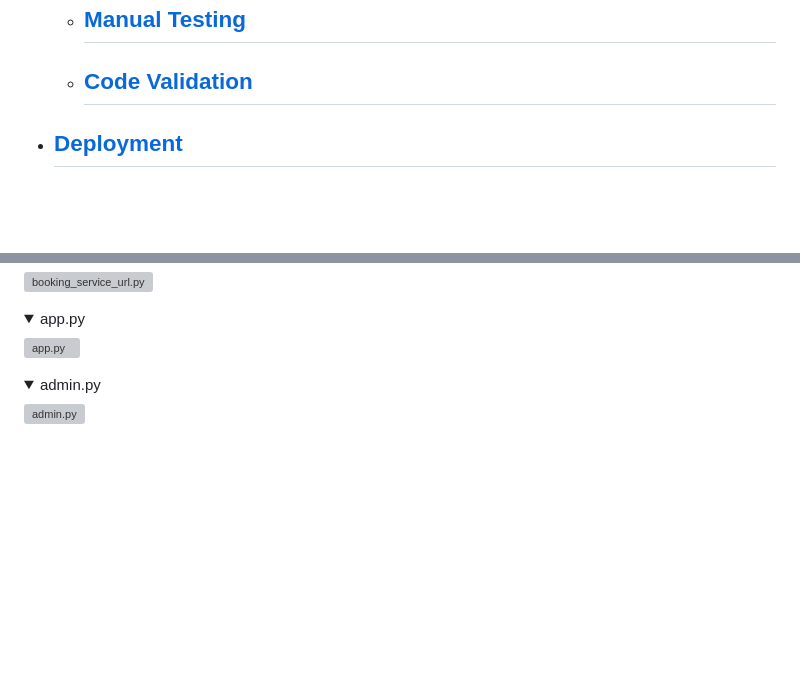
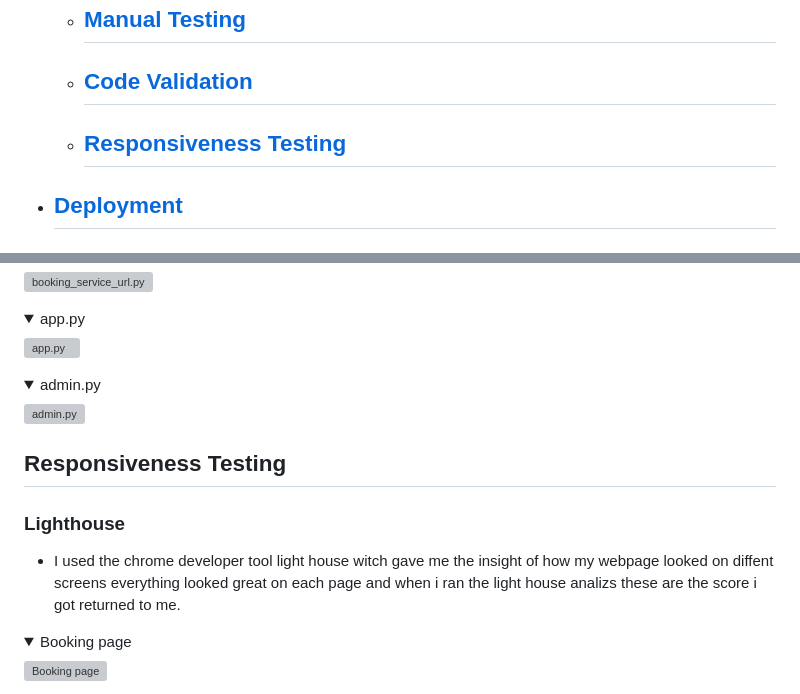
Before and after one commit to Brionconroy/The-Corner-Bistro, a Markdown page: README.md, 2 parts joined by grey strips. Drawn GitHub-style; folded sections open; blank space fills up the shorter version; grey boxes are pictures that could not be loaded.

Commit message:
Add responsive testing to the readme.md

```diff
--- a/README.md
+++ b/README.md
@@ -22,6 +22,7 @@ To create this website Agile principles where used. The frameworks used were boo
     - ## [Bugs](#bugs-1)
     - ## [Manual Testing](#manual-testing-1)
     - ## [Code Validation](#code-validation-1)
+    - ## [Responsiveness Testing](#responsiveness-testing-1)
 
 
 - ## [Deployment](#deployment-1)
@@ -337,3 +338,17 @@ As a new visitor to the site, I would like to be able to make a booking and edit
 
 </details>
 
+## Responsiveness Testing
+
+### Lighthouse
+
++ I used the chrome developer tool light house witch gave me the insight of how my webpage looked on diffent screens everything looked great on each page and when i ran the light house analizs these are the score i got returned to me.
+
+<details>
+
+<summary>Booking page</summary>
+
+![Booking page](booking_service/static/images/readme/lighthous_testing/lighthouse_booking.png)
+
+</details>
+
```
Also changed, not shown: other parts of README.md (+32 -0 lines).
